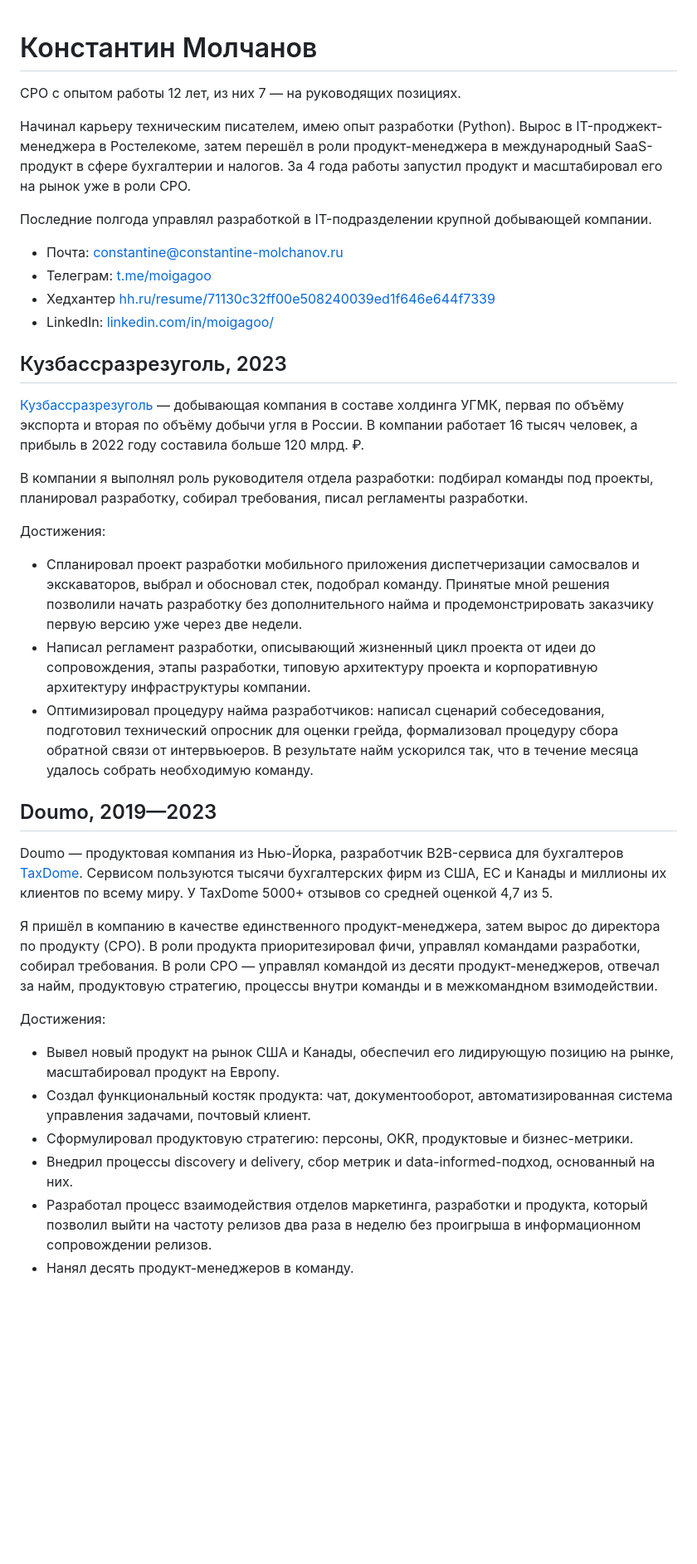
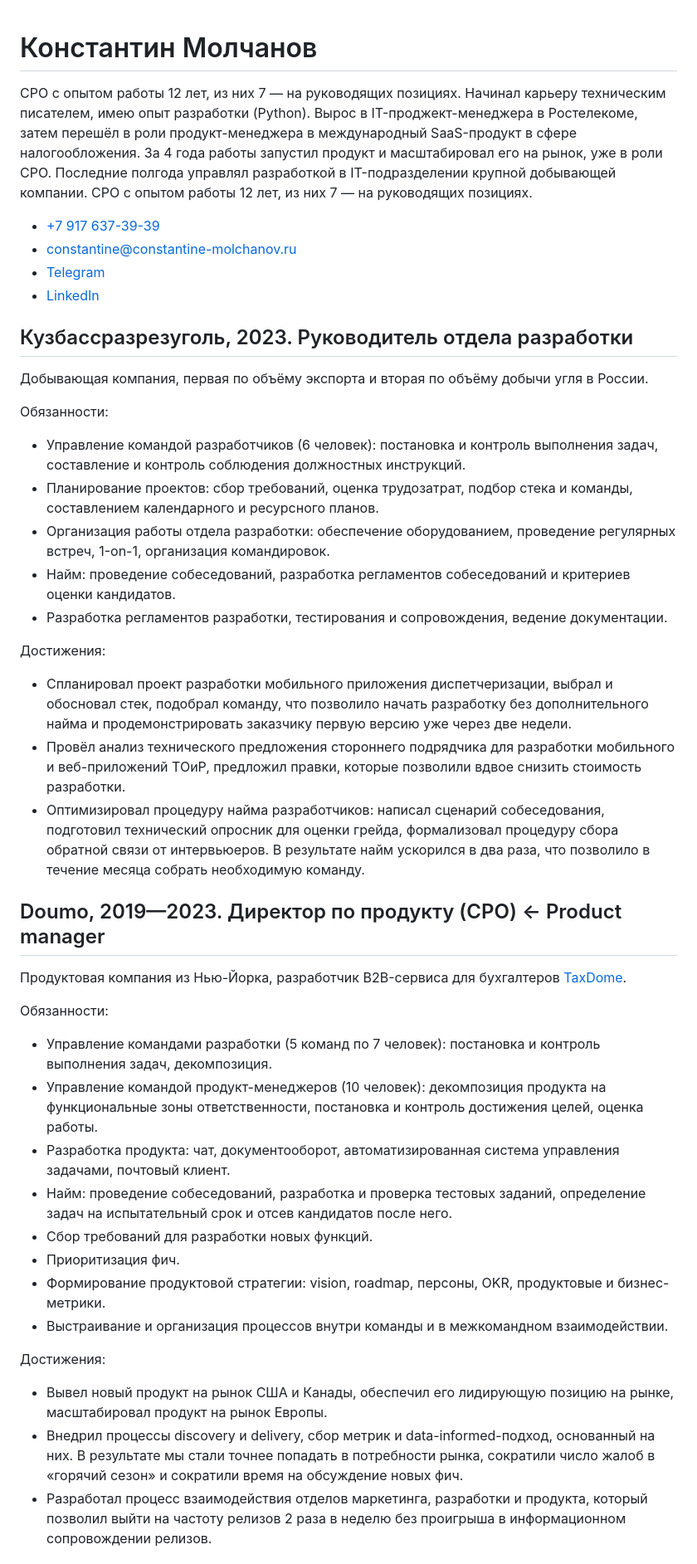
Before and after one commit to moigagoo/moigagoo.github.io, a Markdown page: src/ru.md, the part around one of its changes. Shown at 83% size. Drawn GitHub-style; blank space fills up the shorter version.

```diff
--- a/src/ru.md
+++ b/src/ru.md
@@ -1,44 +1,52 @@
 # Константин Молчанов
 
+CPO с опытом работы 12 лет, из них 7 — на руководящих позициях. Начинал карьеру техническим писателем, имею опыт разработки (Python). Вырос в IT-проджект-менеджера в Ростелекоме, затем перешёл в роли продукт-менеджера в международный SaaS-продукт в сфере налогообложения. За 4 года работы запустил продукт и масштабировал его на рынок, уже в роли CPO. Последние полгода управлял разработкой в IT-подразделении крупной добывающей компании.
 CPO с опытом работы 12 лет, из них 7 — на руководящих позициях.
 
-Начинал карьеру техническим писателем, имею опыт разработки (Python). Вырос в IT-проджект-менеджера в Ростелекоме, затем перешёл в роли продукт-менеджера в международный SaaS-продукт в сфере бухгалтерии и налогов. За 4 года работы запустил продукт и масштабировал его на рынок уже в роли CPO.
-
-Последние полгода управлял разработкой в IT-подразделении крупной добывающей компании.
-
--   Почта: [constantine@constantine-molchanov.ru](mailto:constantine@constantine-molchanov.ru)
--   Телеграм: [t.me/moigagoo](https://t.me/moigagoo)
--   Хедхантер [hh.ru/resume/71130c32ff00e508240039ed1f646e644f7339](https://hh.ru/resume/71130c32ff00e508240039ed1f646e644f7339)
--   LinkedIn: [linkedin.com/in/moigagoo/](https://linkedin.com/in/moigagoo/)
+-   [+7 917 637-39-39](tel:+79176373930)
+-   [constantine@constantine-molchanov.ru](mailto:constantine@constantine-molchanov.ru)
+-   [Telegram](https://t.me/moigagoo)
+-   [LinkedIn](https://linkedin.com/in/moigagoo/)
 
 
-## Кузбассразрезуголь, 2023
+## Кузбассразрезуголь, 2023. Руководитель отдела разработки
 
-[Кузбассразрезуголь](https://kru.ru) — добывающая компания в составе холдинга УГМК, первая по объёму экспорта и вторая по объёму добычи угля в России. В компании работает 16 тысяч человек, а прибыль в 2022 году составила больше 120 млрд. ₽.
+Добывающая компания, первая по объёму экспорта и вторая по объёму добычи угля в России.
 
-В компании я выполнял роль руководителя отдела разработки: подбирал команды под проекты, планировал разработку,
-собирал требования, писал регламенты разработки.
+Обязанности:
+
+-   Управление командой разработчиков (6 человек): постановка и контроль выполнения задач, составление и контроль соблюдения должностных инструкций.
+-   Планирование проектов: сбор требований, оценка трудозатрат, подбор стека и команды, составлением календарного и ресурсного планов.
+-   Организация работы отдела разработки: обеспечение оборудованием, проведение регулярных встреч, 1-on-1, организация командировок.
+-   Найм: проведение собеседований, разработка регламентов собеседований и критериев оценки кандидатов.
+-   Разработка регламентов разработки, тестирования и сопровождения, ведение документации.
 
 Достижения:
 
--   Спланировал проект разработки мобильного приложения диспетчеризации самосвалов и экскаваторов, выбрал и обосновал стек, подобрал команду. Принятые мной решения позволили начать разработку без дополнительного найма и продемонстрировать заказчику первую версию уже через две недели.
--   Написал регламент разработки, описывающий жизненный цикл проекта от идеи до сопровождения, этапы разработки, типовую архитектуру проекта и корпоративную архитектуру инфраструктуры компании.
--   Оптимизировал процедуру найма разработчиков: написал сценарий собеседования, подготовил технический опросник для оценки грейда, формализовал процедуру сбора обратной связи от интервьюеров. В результате найм ускорился так, что в течение месяца удалось собрать необходимую команду.
+-   Спланировал проект разработки мобильного приложения диспетчеризации, выбрал и обосновал стек, подобрал команду, что позволило начать разработку без дополнительного найма и продемонстрировать заказчику первую версию уже через две недели.
+-   Провёл анализ технического предложения стороннего подрядчика для разработки мобильного и веб-приложений ТОиР, предложил правки, которые позволили вдвое снизить стоимость разработки.
+-   Оптимизировал процедуру найма разработчиков: написал сценарий собеседования, подготовил технический опросник для оценки грейда, формализовал процедуру сбора обратной связи от интервьюеров. В результате найм ускорился в два раза, что позволило в течение месяца собрать необходимую команду.
 
 
-## Doumo, 2019—2023
+## Doumo, 2019—2023. Директор по продукту (CPO) ← Product manager
 
-Doumo — продуктовая компания из Нью-Йорка, разработчик B2B-сервиса для бухгалтеров [TaxDome](https://taxdome.com). Сервисом пользуются тысячи бухгалтерских фирм из США, ЕС и Канады и миллионы их клиентов по всему миру. У TaxDome 5000+ отзывов со средней оценкой 4,7 из 5.
+Продуктовая компания из Нью-Йорка, разработчик B2B-сервиса для бухгалтеров [TaxDome](https://taxdome.com).
 
-Я пришёл в компанию в качестве единственного продукт-менеджера, затем вырос до директора по продукту (CPO). В роли продукта приоритезировал фичи, управлял командами разработки, собирал требования. В роли CPO — управлял командой из десяти продукт-менеджеров, отвечал за найм, продуктовую стратегию, процессы внутри команды и в межкомандном взимодействии.
+Обязанности:
+
+-   Управление командами разработки (5 команд по 7 человек): постановка и контроль выполнения задач, декомпозиция.
+-   Управление командой продукт-менеджеров (10 человек): декомпозиция продукта на функциональные зоны ответственности, постановка и контроль достижения целей, оценка работы.
+-   Разработка продукта: чат, документооборот, автоматизированная система управления задачами, почтовый клиент.
+-   Найм: проведение собеседований, разработка и проверка тестовых заданий, определение задач на испытательный срок и отсев кандидатов после него.
+-   Сбор требований для разработки новых функций.
+-   Приоритизация фич.
+-   Формирование продуктовой стратегии: vision, roadmap, персоны, OKR, продуктовые и бизнес-метрики.
+-   Выстраивание и организация процессов внутри команды и в межкомандном взаимодействии.
 
 Достижения:
 
--   Вывел новый продукт на рынок США и Канады, обеспечил его лидирующую позицию на рынке, масштабировал продукт на Европу.
--   Создал функциональный костяк продукта: чат, документооборот, автоматизированная система управления задачами, почтовый клиент.
--   Сформулировал продуктовую стратегию: персоны, OKR, продуктовые и бизнес-метрики.
--   Внедрил процессы discovery и delivery, сбор метрик и data-informed-подход, основанный на них.
--   Разработал процесс взаимодействия отделов маркетинга, разработки и продукта, который позволил выйти на частоту релизов два раза в неделю без проигрыша в информационном сопровождении релизов.
--   Нанял десять продукт-менеджеров в команду.
+-   Вывел новый продукт на рынок США и Канады, обеспечил его лидирующую позицию на рынке, масштабировал продукт на рынок Европы.
+-   Внедрил процессы discovery и delivery, сбор метрик и data-informed-подход, основанный на них. В результате мы стали точнее попадать в потребности рынка, сократили число жалоб в «горячий сезон» и сократили время на обсуждение новых фич.
+-   Разработал процесс взаимодействия отделов маркетинга, разработки и продукта, который позволил выйти на частоту релизов 2 раза в неделю без проигрыша в информационном сопровождении релизов.
 
 
```
Also changed, not shown: other parts of src/ru.md (+29 -24 lines).
